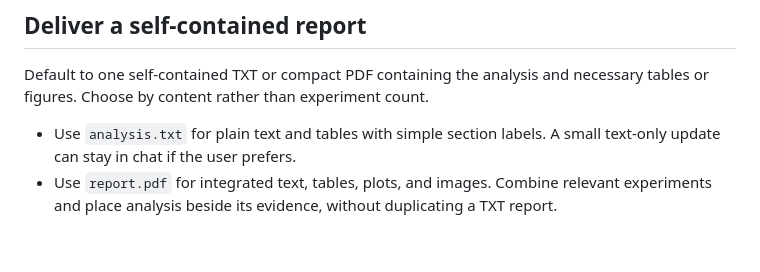
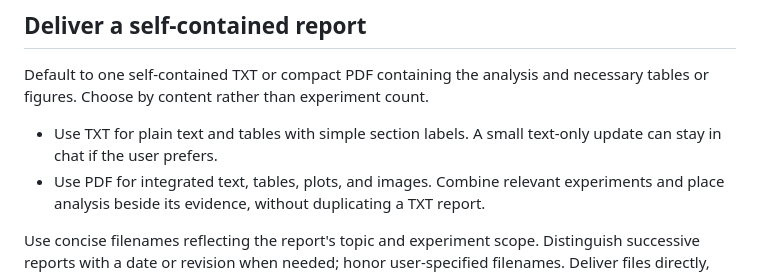
Before and after one commit to CodeCatMeow/skills, a Markdown page: skills/research-handoff/SKILL.md, the part around the change. Rendered like a GitHub page; blank space fills up the shorter version.

Commit message:
fix: 根据报告内容命名输出文件

```diff
--- a/skills/research-handoff/SKILL.md
+++ b/skills/research-handoff/SKILL.md
@@ -33,11 +33,13 @@ claims directly in the report; the external reader cannot access the local proje
 Default to one self-contained TXT or compact PDF containing the analysis and
 necessary tables or figures. Choose by content rather than experiment count.
 
-- Use `analysis.txt` for plain text and tables with simple section labels. A small
+- Use TXT for plain text and tables with simple section labels. A small
   text-only update can stay in chat if the user prefers.
-- Use `report.pdf` for integrated text, tables, plots, and images. Combine relevant
+- Use PDF for integrated text, tables, plots, and images. Combine relevant
   experiments and place analysis beside its evidence, without duplicating a TXT report.
 
+Use concise filenames reflecting the report's topic and experiment scope. Distinguish
+successive reports with a date or revision when needed; honor user-specified filenames.
 Deliver files directly, without a ZIP or package hierarchy.
 For PDF, use selectable text and tables, labeled figures, and compact layout without
 covers, contents pages, or decorative filler. Keep labels and plots readable.
```
